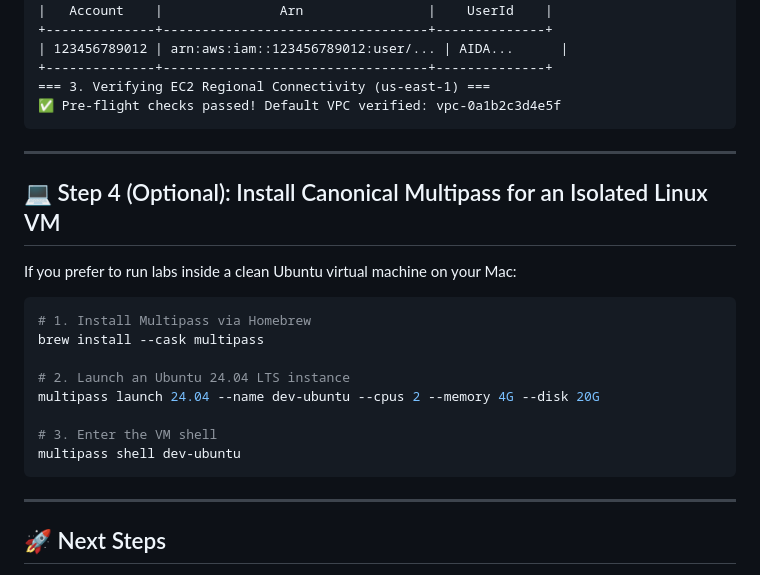
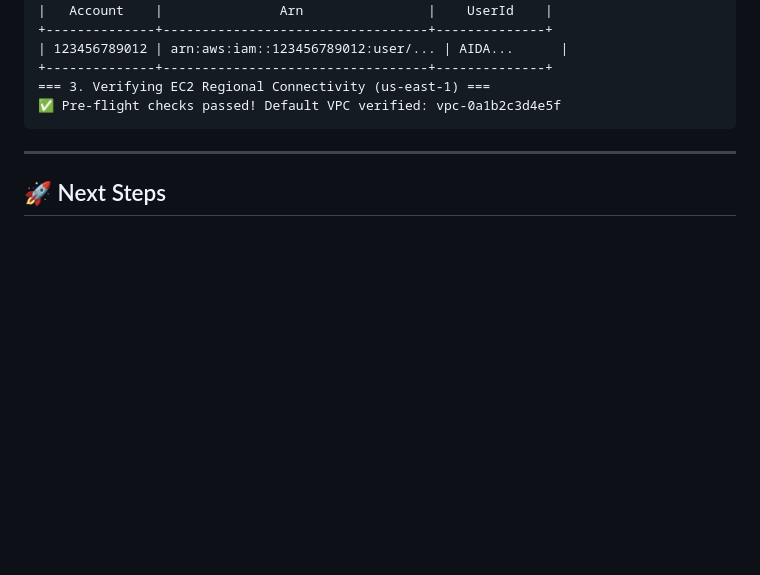
Before and after one commit to cyber-cloud-security/aws-labs, a Markdown page: EC2/module-00-prerequisites/prerequisites-macos.md, the part around the change. Rendered like a GitHub page; blank space fills up the shorter version.

Commit message:
docs(ec2): remove Multipass section from macOS prerequisites guide

````diff
--- a/EC2/module-00-prerequisites/prerequisites-macos.md
+++ b/EC2/module-00-prerequisites/prerequisites-macos.md
@@ -118,23 +118,6 @@ aws-cli/2.x.x Python/3.x.x Darwin/...
 
 ---
 
-## 💻 Step 4 (Optional): Install Canonical Multipass for an Isolated Linux VM
-
-If you prefer to run labs inside a clean Ubuntu virtual machine on your Mac:
-
-```bash
-# 1. Install Multipass via Homebrew
-brew install --cask multipass
-
-# 2. Launch an Ubuntu 24.04 LTS instance
-multipass launch 24.04 --name dev-ubuntu --cpus 2 --memory 4G --disk 20G
-
-# 3. Enter the VM shell
-multipass shell dev-ubuntu
-```
-
----
-
 ## 🚀 Next Steps
 
 Your macOS environment is now configured and verified!
````
